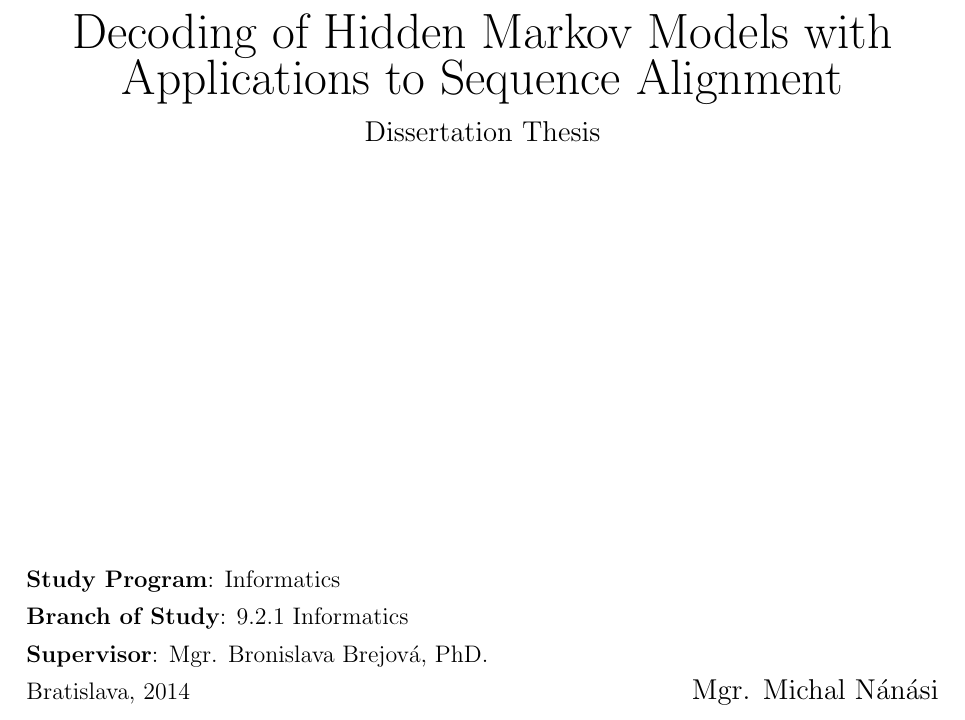
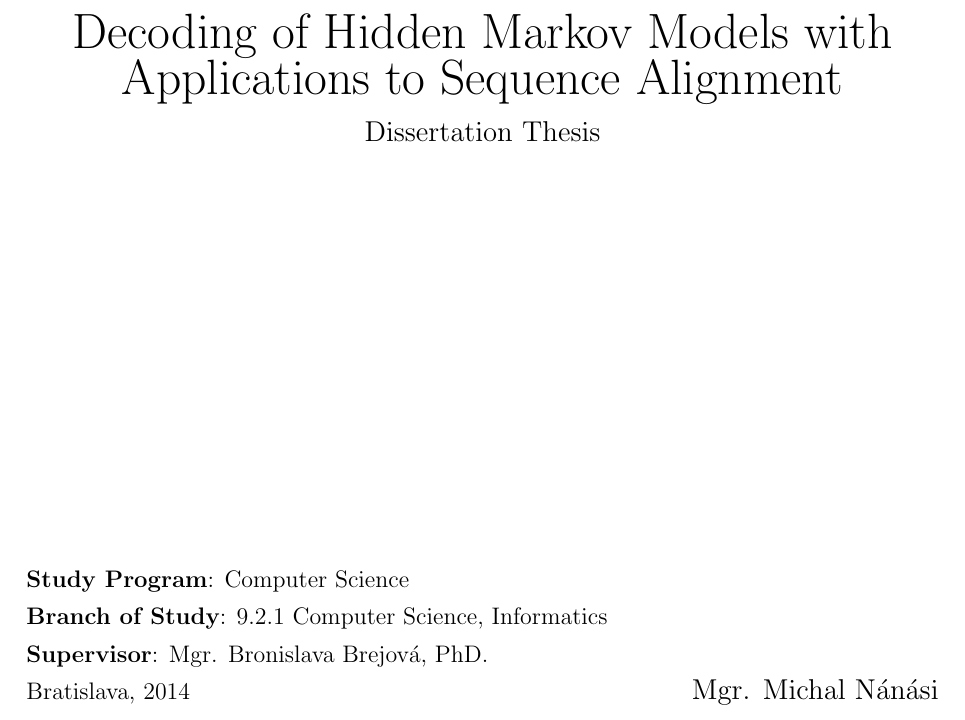
Before and after one commit to mic47/dissertation, a LaTeX thesis (templates/main.tex, which reads tex/config.tex): part of page 2 of 14, cut so that both start at the same text. Compiled offline with pdfLaTeX.

Commit message:
*Titulny list

```diff
--- a/tex/config.tex
+++ b/tex/config.tex
@@ -18,8 +18,8 @@
 \def\mfdepartment{Department of Computer Science}
 \def\mfdepartmentsk{Katedra informatiky}
 
-\def\mfstudyprogram{Informatics}
-\def\mfbranchofstudy{9.2.1 Informatics}
+\def\mfstudyprogram{Computer Science}
+\def\mfbranchofstudy{9.2.1 Computer Science, Informatics}
 
 \def\mfkeywords{hidden Markov models, decoding, annotation, alignment}
 \def\mfkeywordssk{skryté Markovove modely, dekódovanie, anotácia, zarovnanie}
```
